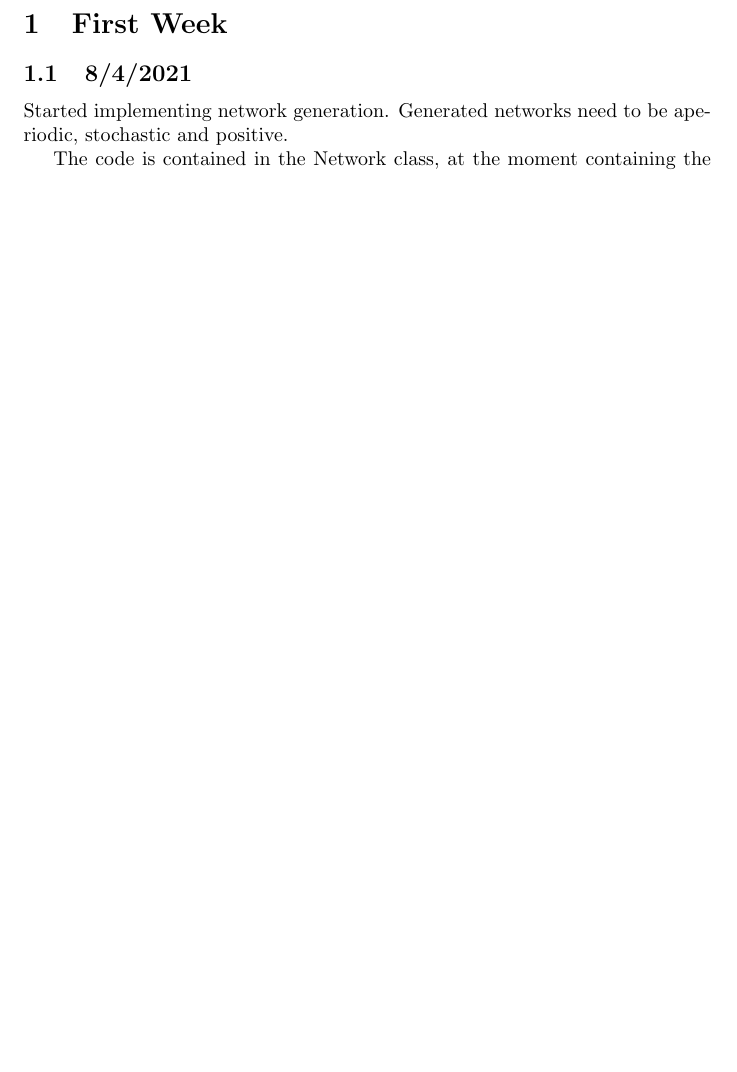
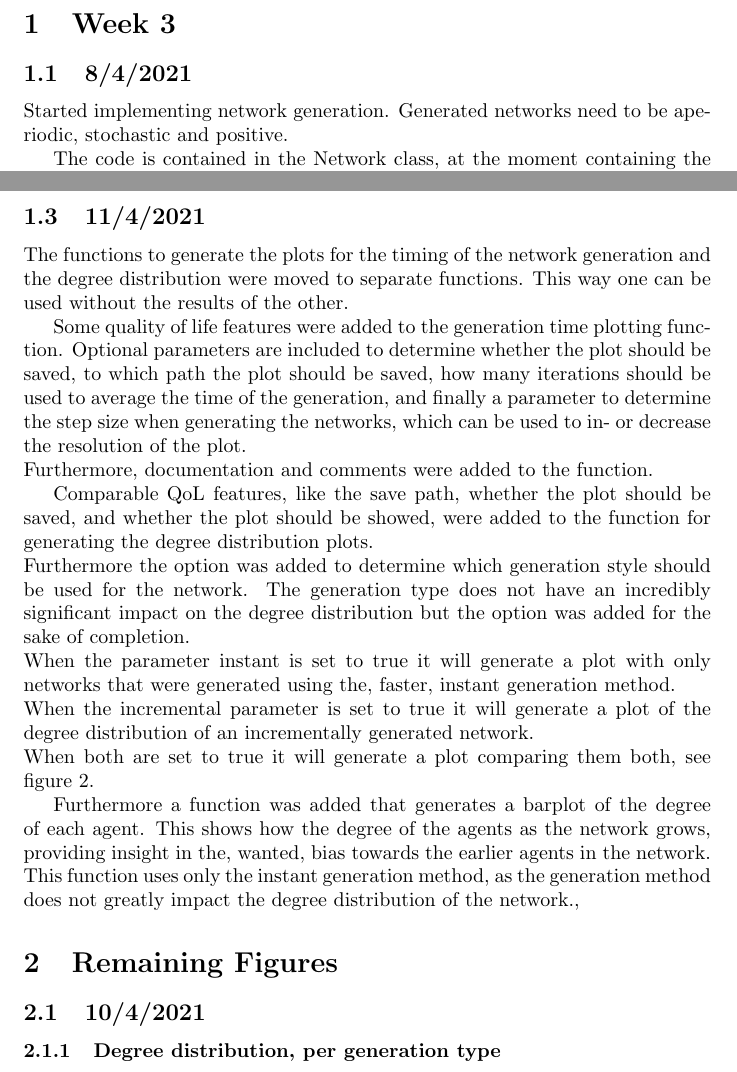
Before and after one commit to RomanOort/BScThesis, a LaTeX thesis (ThesisKI/Labbook.tex): part of page 3 of 5 before the commit and two parts of pages 3 and 6 of 6 after it, the two joined at a grey line, cut so that both start at the same text, the shorter picture padded with empty space. Compiled offline with pdfLaTeX.

Commit message:
Updates from Overleaf

```diff
--- a/ThesisKI/Labbook.tex
+++ b/ThesisKI/Labbook.tex
@@ -24,7 +24,7 @@
 
 \newpage
 
-\section{First Week}
+\section{Week 3}
 \subsection{8/4/2021}
 Started implementing network generation. Generated networks need to be aperiodic, stochastic and positive.
 
@@ -70,4 +70,24 @@ Additionally a method to increase the degree distribution in the network has bee
         \label{degree:increase}
     \end{figure}
 \end{center}
+
+\newpage
+\subsection{11/4/2021}
+The functions to generate the plots for the timing of the network generation and the degree distribution were moved to separate functions. This way one can be used without the results of the other.
+
+Some quality of life features were added to the generation time plotting function. Optional parameters are included to determine whether the plot should be saved, to which path the plot should be saved, how many iterations should be used to average the time of the generation, and finally a parameter to determine the step size when generating the networks, which can be used to in- or decrease the resolution of the plot.\newline
+Furthermore, documentation and comments were added to the function.
+
+Comparable QoL features, like the save path, whether the plot should be saved, and whether the plot should be showed, were added to the function for generating the degree distribution plots. \newline
+Furthermore the option was added to determine which generation style should be used for the network. The generation type does not have an incredibly significant impact on the degree distribution but the option was added for the sake of completion. \newline
+When the parameter instant is set to true it will generate a plot with only networks that were generated using the, faster, instant generation method. \newline
+When the incremental parameter is set to true it will generate a plot of the degree distribution of an incrementally generated network. \newline
+When both are set to true it will generate a plot comparing them both, see figure \ref{degree:increase}.
+
+Furthermore a function was added that generates a barplot of the degree of each agent. This shows how the degree of the agents as the network grows, providing insight in the, wanted, bias towards the earlier agents in the network. This function uses only the instant generation method, as the generation method does not greatly impact the degree distribution of the network.,
+
+\section{Remaining Figures}
+\subsection{10/4/2021}
+\subsubsection{Degree distribution, per generation type}
+
 \end{document}
```
Also changed, not shown: ThesisKI/QuestionsForMeeting.tex (added, +22 -0 lines).
